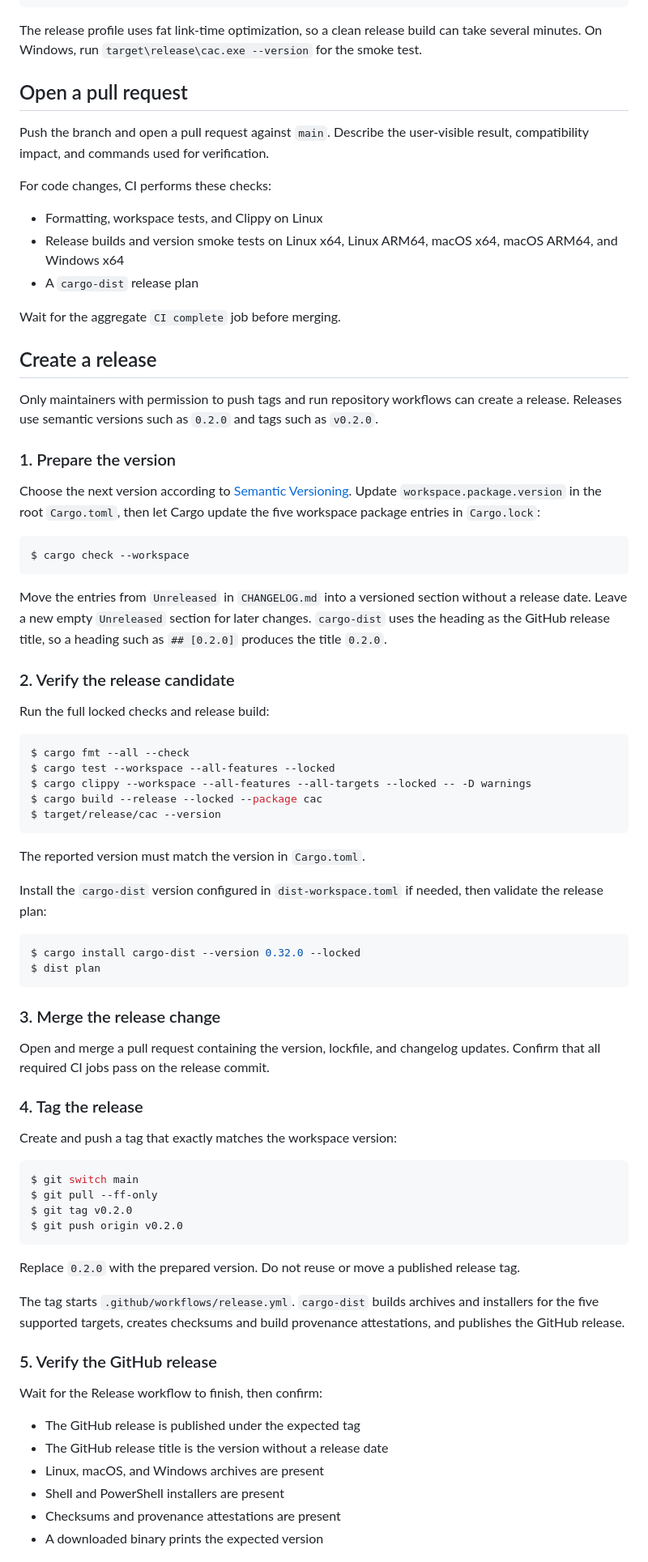
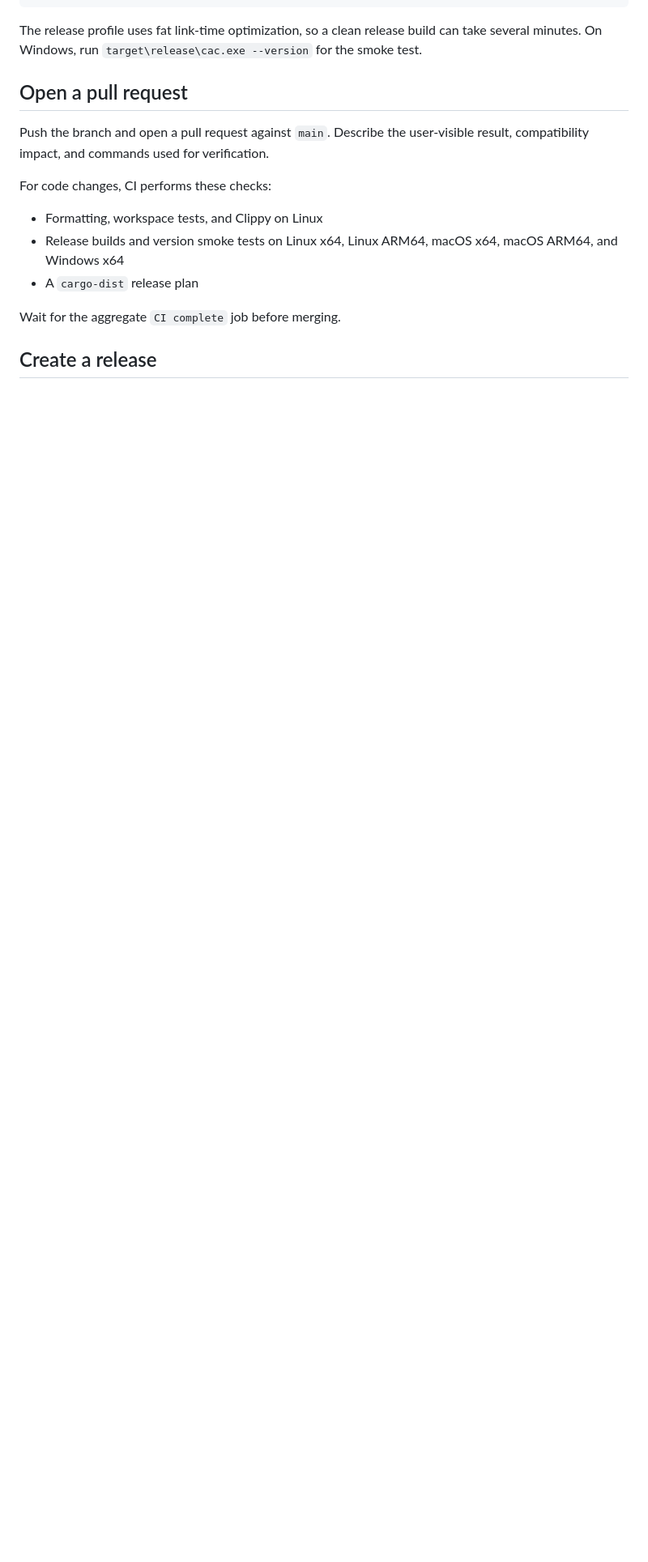
Before and after one commit to voxvanhieu/code-a-cv, a Markdown page: docs/development/README.md, the part around one of its changes. Shown at 81% size. Rendered like a GitHub page; blank space fills up the shorter version.

````diff
--- a/docs/development/README.md
+++ b/docs/development/README.md
@@ -176,66 +176,3 @@ Wait for the aggregate `CI complete` job before merging.
 
 ## Create a release
 
-Only maintainers with permission to push tags and run repository workflows can create a release. Releases use semantic versions such as `0.2.0` and tags such as `v0.2.0`.
-
-### 1. Prepare the version
-
-Choose the next version according to [Semantic Versioning](https://semver.org/). Update `workspace.package.version` in the root `Cargo.toml`, then let Cargo update the five workspace package entries in `Cargo.lock`:
-
-```console
-$ cargo check --workspace
-```
-
-Move the entries from `Unreleased` in `CHANGELOG.md` into a versioned section without a release date. Leave a new empty `Unreleased` section for later changes. `cargo-dist` uses the heading as the GitHub release title, so a heading such as `## [0.2.0]` produces the title `0.2.0`.
-
-### 2. Verify the release candidate
-
-Run the full locked checks and release build:
-
-```console
-$ cargo fmt --all --check
-$ cargo test --workspace --all-features --locked
-$ cargo clippy --workspace --all-features --all-targets --locked -- -D warnings
-$ cargo build --release --locked --package cac
-$ target/release/cac --version
-```
-
-The reported version must match the version in `Cargo.toml`.
-
-Install the `cargo-dist` version configured in `dist-workspace.toml` if needed, then validate the release plan:
-
-```console
-$ cargo install cargo-dist --version 0.32.0 --locked
-$ dist plan
-```
-
-### 3. Merge the release change
-
-Open and merge a pull request containing the version, lockfile, and changelog updates. Confirm that all required CI jobs pass on the release commit.
-
-### 4. Tag the release
-
-Create and push a tag that exactly matches the workspace version:
-
-```console
-$ git switch main
-$ git pull --ff-only
-$ git tag v0.2.0
-$ git push origin v0.2.0
-```
-
-Replace `0.2.0` with the prepared version. Do not reuse or move a published release tag.
-
-The tag starts `.github/workflows/release.yml`. `cargo-dist` builds archives and installers for the five supported targets, creates checksums and build provenance attestations, and publishes the GitHub release.
-
-### 5. Verify the GitHub release
-
-Wait for the Release workflow to finish, then confirm:
-
-* The GitHub release is published under the expected tag
-* The GitHub release title is the version without a release date
-* Linux, macOS, and Windows archives are present
-* Shell and PowerShell installers are present
-* Checksums and provenance attestations are present
-* A downloaded binary prints the expected version
-
````
Also changed, not shown: other parts of docs/development/README.md (+1 -16 lines), docs/development/release.md (added, +202 -0 lines).
